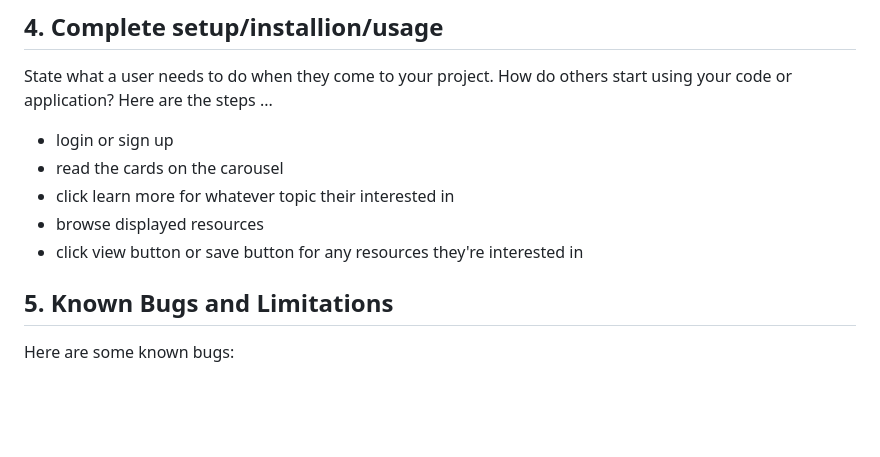
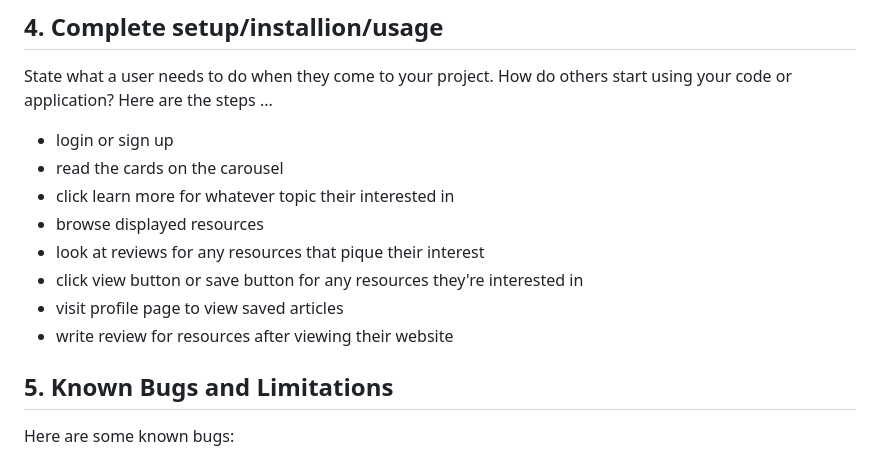
Before and after one commit to aaronawylo/1800_202310_TeamNumber_DTC-10, a Markdown page: README.md, the part around the change. Drawn GitHub-style; blank space fills up the shorter version.

```diff
--- a/README.md
+++ b/README.md
@@ -38,7 +38,11 @@ Here are the steps ...
 - read the cards on the carousel
 - click learn more for whatever topic their interested in
 - browse displayed resources
+- look at reviews for any resources that pique their interest
 - click view button or save button for any resources they're interested in
+- visit profile page to view saved articles
+- write review for resources after viewing their website
+
 
 ## 5. Known Bugs and Limitations
 
```
